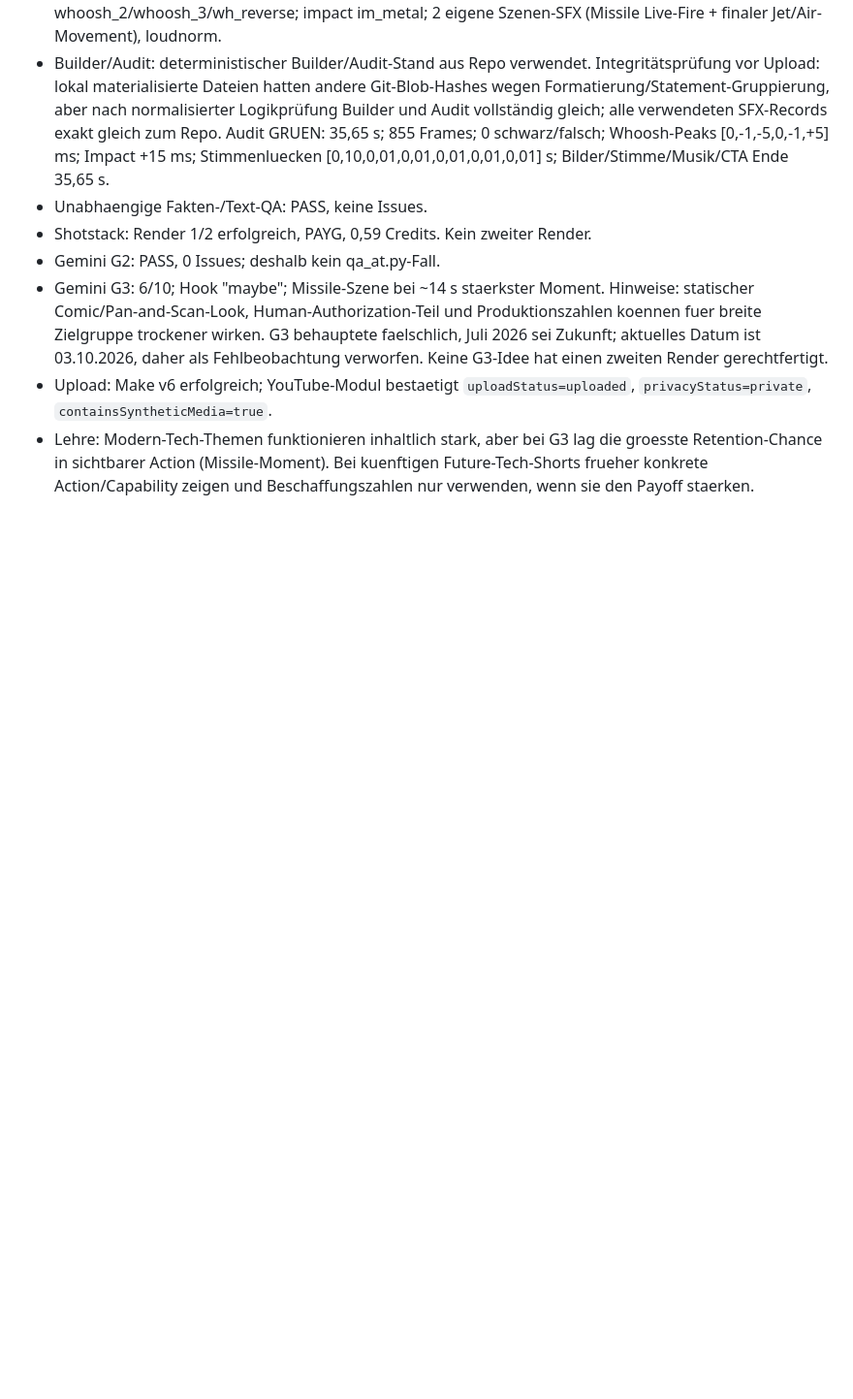
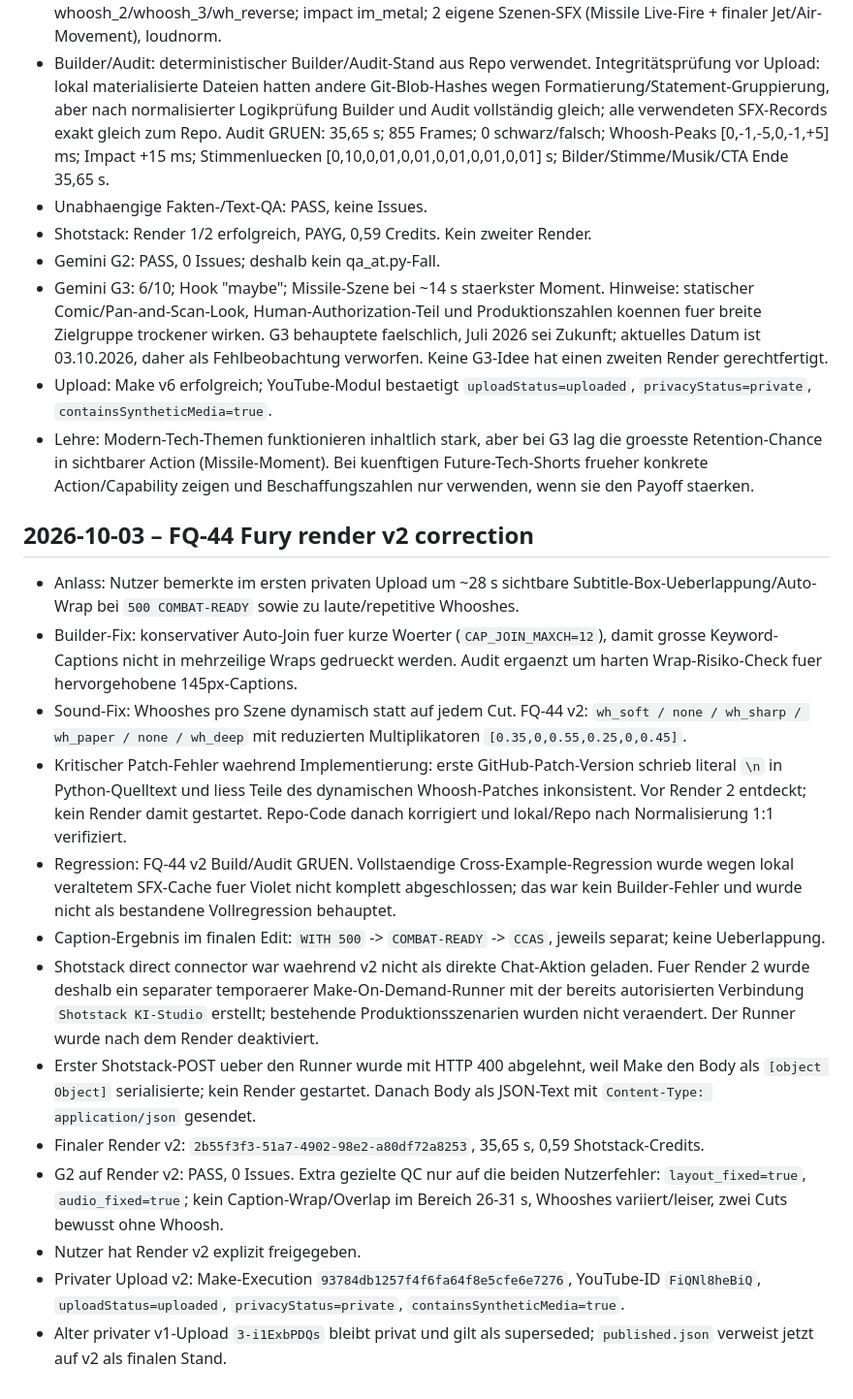
Before and after one commit to nikay99/ki-studio-assets, a Markdown page: data/journal.md, the part around the change. Shown at 97% size. GitHub-like rendering; blank space fills up the shorter version.

Commit message:
Journal FQ-44 corrected render v2 upload

```diff
--- a/data/journal.md
+++ b/data/journal.md
@@ -101,3 +101,19 @@ Format:
 - Gemini G3: 6/10; Hook "maybe"; Missile-Szene bei ~14 s staerkster Moment. Hinweise: statischer Comic/Pan-and-Scan-Look, Human-Authorization-Teil und Produktionszahlen koennen fuer breite Zielgruppe trockener wirken. G3 behauptete faelschlich, Juli 2026 sei Zukunft; aktuelles Datum ist 03.10.2026, daher als Fehlbeobachtung verworfen. Keine G3-Idee hat einen zweiten Render gerechtfertigt.
 - Upload: Make v6 erfolgreich; YouTube-Modul bestaetigt `uploadStatus=uploaded`, `privacyStatus=private`, `containsSyntheticMedia=true`.
 - Lehre: Modern-Tech-Themen funktionieren inhaltlich stark, aber bei G3 lag die groesste Retention-Chance in sichtbarer Action (Missile-Moment). Bei kuenftigen Future-Tech-Shorts frueher konkrete Action/Capability zeigen und Beschaffungszahlen nur verwenden, wenn sie den Payoff staerken.
+
+
+## 2026-10-03 – FQ-44 Fury render v2 correction
+- Anlass: Nutzer bemerkte im ersten privaten Upload um ~28 s sichtbare Subtitle-Box-Ueberlappung/Auto-Wrap bei `500 COMBAT-READY` sowie zu laute/repetitive Whooshes.
+- Builder-Fix: konservativer Auto-Join fuer kurze Woerter (`CAP_JOIN_MAXCH=12`), damit grosse Keyword-Captions nicht in mehrzeilige Wraps gedrueckt werden. Audit ergaenzt um harten Wrap-Risiko-Check fuer hervorgehobene 145px-Captions.
+- Sound-Fix: Whooshes pro Szene dynamisch statt auf jedem Cut. FQ-44 v2: `wh_soft / none / wh_sharp / wh_paper / none / wh_deep` mit reduzierten Multiplikatoren `[0.35,0,0.55,0.25,0,0.45]`.
+- Kritischer Patch-Fehler waehrend Implementierung: erste GitHub-Patch-Version schrieb literal `\n` in Python-Quelltext und liess Teile des dynamischen Whoosh-Patches inkonsistent. Vor Render 2 entdeckt; kein Render damit gestartet. Repo-Code danach korrigiert und lokal/Repo nach Normalisierung 1:1 verifiziert.
+- Regression: FQ-44 v2 Build/Audit GRUEN. Vollstaendige Cross-Example-Regression wurde wegen lokal veraltetem SFX-Cache fuer Violet nicht komplett abgeschlossen; das war kein Builder-Fehler und wurde nicht als bestandene Vollregression behauptet.
+- Caption-Ergebnis im finalen Edit: `WITH 500` -> `COMBAT-READY` -> `CCAS`, jeweils separat; keine Ueberlappung.
+- Shotstack direct connector war waehrend v2 nicht als direkte Chat-Aktion geladen. Fuer Render 2 wurde deshalb ein separater temporaerer Make-On-Demand-Runner mit der bereits autorisierten Verbindung `Shotstack KI-Studio` erstellt; bestehende Produktionsszenarien wurden nicht veraendert. Der Runner wurde nach dem Render deaktiviert.
+- Erster Shotstack-POST ueber den Runner wurde mit HTTP 400 abgelehnt, weil Make den Body als `[object Object]` serialisierte; kein Render gestartet. Danach Body als JSON-Text mit `Content-Type: application/json` gesendet.
+- Finaler Render v2: `2b55f3f3-51a7-4902-98e2-a80df72a8253`, 35,65 s, 0,59 Shotstack-Credits.
+- G2 auf Render v2: PASS, 0 Issues. Extra gezielte QC nur auf die beiden Nutzerfehler: `layout_fixed=true`, `audio_fixed=true`; kein Caption-Wrap/Overlap im Bereich 26-31 s, Whooshes variiert/leiser, zwei Cuts bewusst ohne Whoosh.
+- Nutzer hat Render v2 explizit freigegeben.
+- Privater Upload v2: Make-Execution `93784db1257f4f6fa64f8e5cfe6e7276`, YouTube-ID `FiQNl8heBiQ`, `uploadStatus=uploaded`, `privacyStatus=private`, `containsSyntheticMedia=true`.
+- Alter privater v1-Upload `3-i1ExbPDQs` bleibt privat und gilt als superseded; `published.json` verweist jetzt auf v2 als finalen Stand.
```
